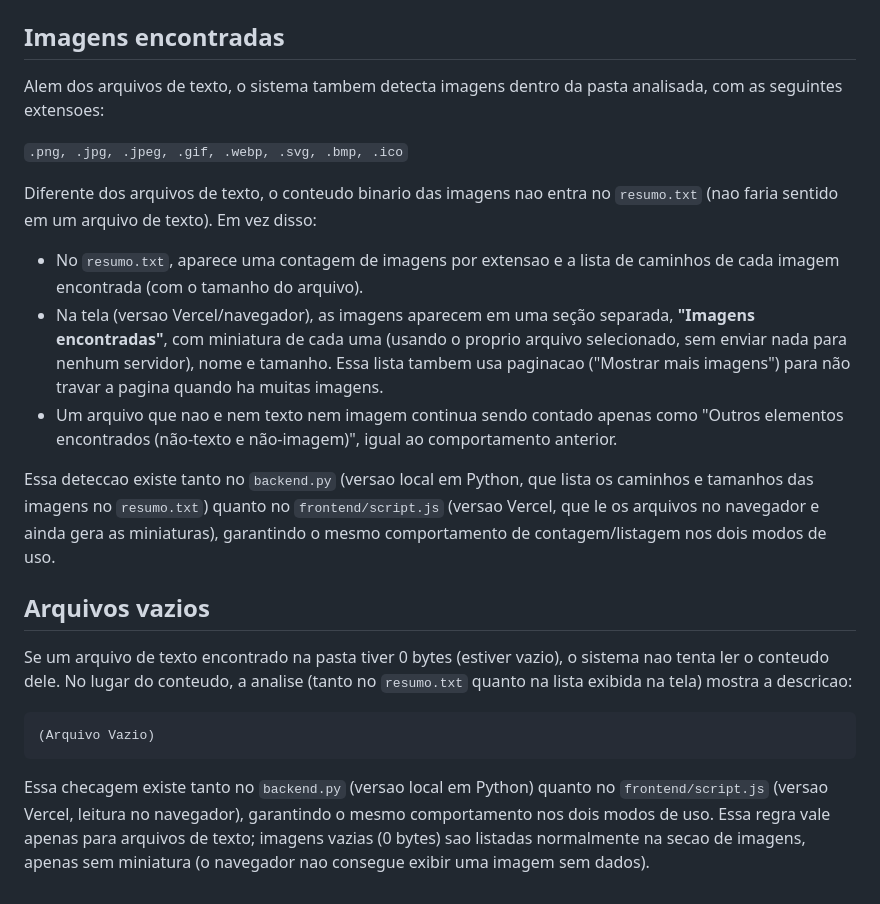
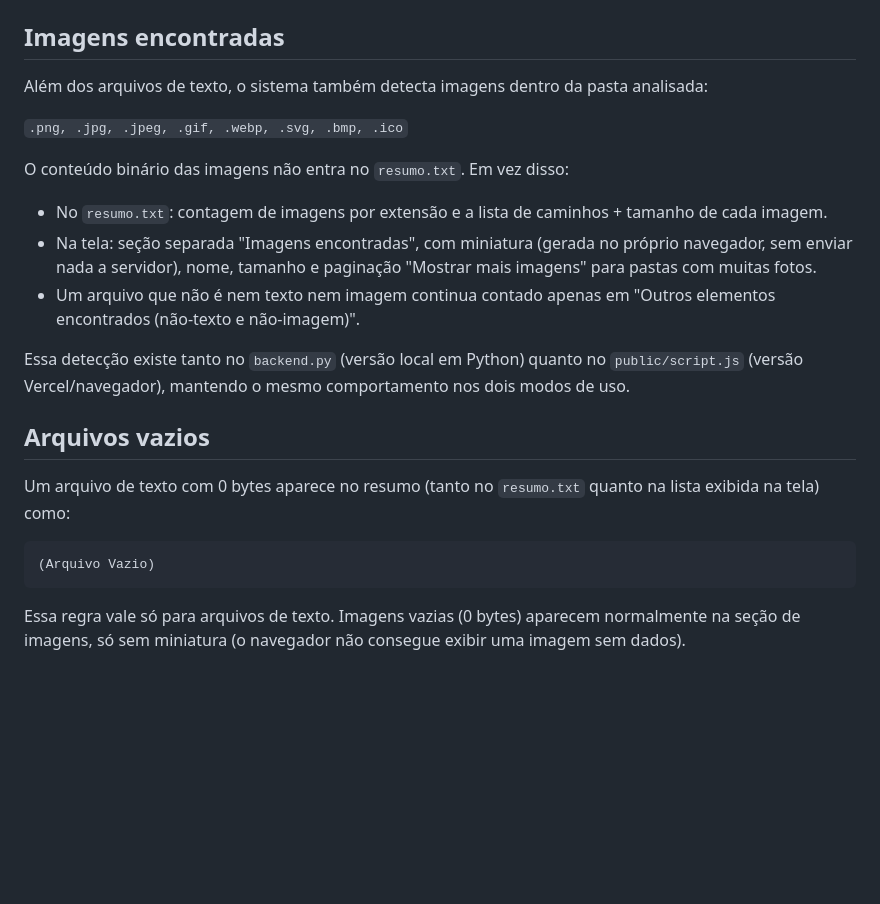
Before and after one commit to BrunoSevero-188/ScannearArquivos, a Markdown page: README.md, the part around one of its changes. Rendered like a GitHub page; blank space fills up the shorter version.

````diff
--- a/README.md
+++ b/README.md
@@ -62,23 +43,21 @@ O sistema considera arquivos de texto (com conteudo lido e incluido no resumo) a
 `.txt, .py, .json, .csv, .md, .html, .htm, .css, .js, .xml, .yaml, .yml, .log, .ini, .cfg, .conf, .sql, .sh, .bat, .ts, .jsx, .tsx, .java, .c, .cpp, .h, .env, .toml, .ps1`
 
 ## Imagens encontradas
-Alem dos arquivos de texto, o sistema tambem detecta imagens dentro da pasta analisada, com as seguintes extensoes:
+Além dos arquivos de texto, o sistema também detecta imagens dentro da pasta analisada:
 
 `.png, .jpg, .jpeg, .gif, .webp, .svg, .bmp, .ico`
 
-Diferente dos arquivos de texto, o conteudo binario das imagens nao entra no `resumo.txt` (nao faria sentido em um arquivo de texto). Em vez disso:
+O conteúdo binário das imagens não entra no `resumo.txt`. Em vez disso:
 
-- No `resumo.txt`, aparece uma contagem de imagens por extensao e a lista de caminhos de cada imagem encontrada (com o tamanho do arquivo).
-- Na tela (versao Vercel/navegador), as imagens aparecem em uma seção separada, **"Imagens encontradas"**, com miniatura de cada uma (usando o proprio arquivo selecionado, sem enviar nada para nenhum servidor), nome e tamanho. Essa lista tambem usa paginacao ("Mostrar mais imagens") para não travar a pagina quando ha muitas imagens.
-- Um arquivo que nao e nem texto nem imagem continua sendo contado apenas como "Outros elementos encontrados (não-texto e não-imagem)", igual ao comportamento anterior.
+- No `resumo.txt`: contagem de imagens por extensão e a lista de caminhos + tamanho de cada imagem.
+- Na tela: seção separada "Imagens encontradas", com miniatura (gerada no próprio navegador, sem enviar nada a servidor), nome, tamanho e paginação "Mostrar mais imagens" para pastas com muitas fotos.
+- Um arquivo que não é nem texto nem imagem continua contado apenas em "Outros elementos encontrados (não-texto e não-imagem)".
 
-Essa deteccao existe tanto no `backend.py` (versao local em Python, que lista os caminhos e tamanhos das imagens no `resumo.txt`) quanto no `frontend/script.js` (versao Vercel, que le os arquivos no navegador e ainda gera as miniaturas), garantindo o mesmo comportamento de contagem/listagem nos dois modos de uso.
+Essa detecção existe tanto no `backend.py` (versão local em Python) quanto no `public/script.js` (versão Vercel/navegador), mantendo o mesmo comportamento nos dois modos de uso.
 
 ## Arquivos vazios
-Se um arquivo de texto encontrado na pasta tiver 0 bytes (estiver vazio), o sistema nao tenta ler o conteudo dele. No lugar do conteudo, a analise (tanto no `resumo.txt` quanto na lista exibida na tela) mostra a descricao:
-
+Um arquivo de texto com 0 bytes aparece no resumo (tanto no `resumo.txt` quanto na lista exibida na tela) como:
 ```text
 (Arquivo Vazio)
 ```
-
-Essa checagem existe tanto no `backend.py` (versao local em Python) quanto no `frontend/script.js` (versao Vercel, leitura no navegador), garantindo o mesmo comportamento nos dois modos de uso. Essa regra vale apenas para arquivos de texto; imagens vazias (0 bytes) sao listadas normalmente na secao de imagens, apenas sem miniatura (o navegador nao consegue exibir uma imagem sem dados).
+Essa regra vale só para arquivos de texto. Imagens vazias (0 bytes) aparecem normalmente na seção de imagens, só sem miniatura (o navegador não consegue exibir uma imagem sem dados).
````
Also changed, not shown: other parts of README.md (+29 -48 lines).
